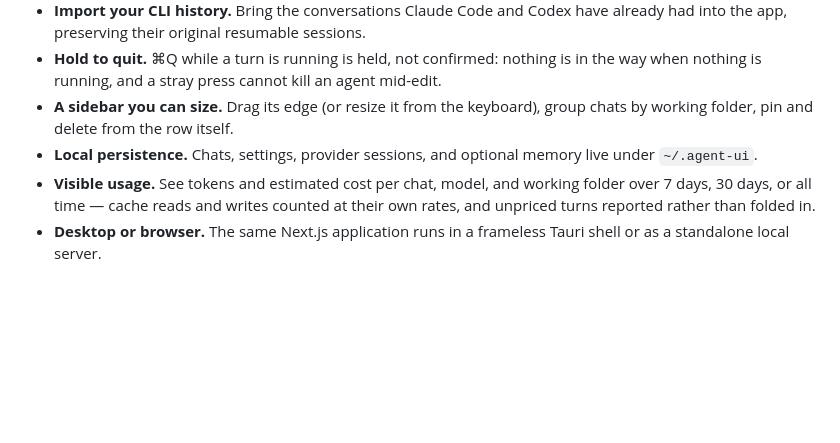
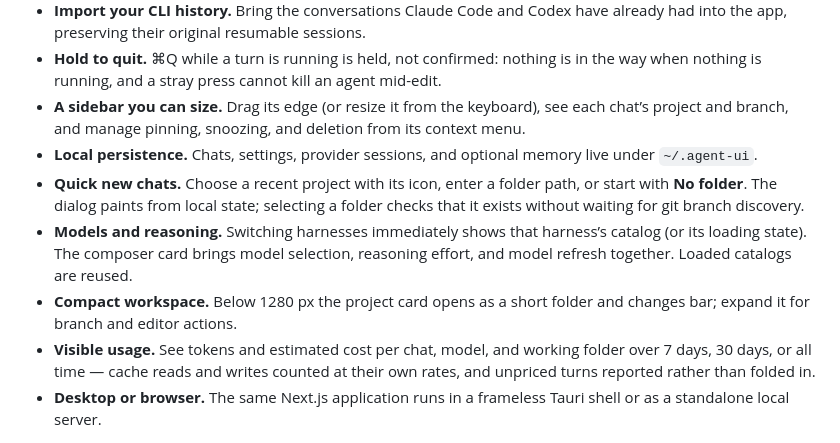
Before and after one commit to miskibin/agent-ui, a Markdown page: README.md, the part around one of its changes. Rendered like a GitHub page; blank space fills up the shorter version.

```diff
--- a/README.md
+++ b/README.md
@@ -62,9 +62,18 @@ conversation interface built with Next.js, React, TypeScript, and Tauri.
   is in the way when nothing is running, and a stray press cannot kill an agent
   mid-edit.
 - **A sidebar you can size.** Drag its edge (or resize it from the keyboard),
-  group chats by working folder, pin and delete from the row itself.
+  see each chat’s project and branch, and manage pinning, snoozing, and deletion
+  from its context menu.
 - **Local persistence.** Chats, settings, provider sessions, and optional memory
   live under `~/.agent-ui`.
+- **Quick new chats.** Choose a recent project with its icon, enter a folder path,
+  or start with **No folder**. The dialog paints from local state; selecting a
+  folder checks that it exists without waiting for git branch discovery.
+- **Models and reasoning.** Switching harnesses immediately shows that harness’s
+  catalog (or its loading state). The composer card brings model selection,
+  reasoning effort, and model refresh together. Loaded catalogs are reused.
+- **Compact workspace.** Below 1280 px the project card opens as a short folder
+  and changes bar; expand it for branch and editor actions.
 - **Visible usage.** See tokens and estimated cost per chat, model, and working
   folder over 7 days, 30 days, or all time — cache reads and writes counted at
   their own rates, and unpriced turns reported rather than folded in.
```
Also changed, not shown: other parts of README.md (+8 -0 lines), .github/screenshots/composer-model-card.png (added), .github/screenshots/new-chat-folders.png (added), .github/screenshots/workspace-compact.png (added), 14 other files.
